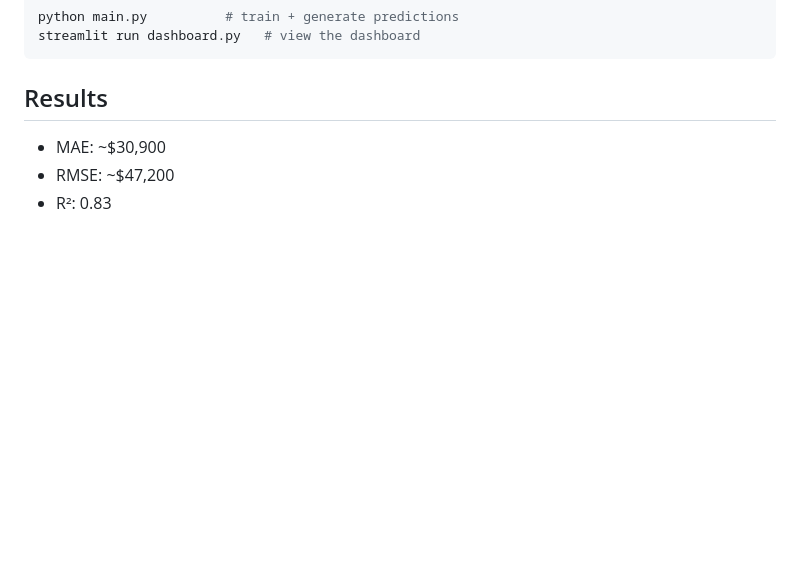
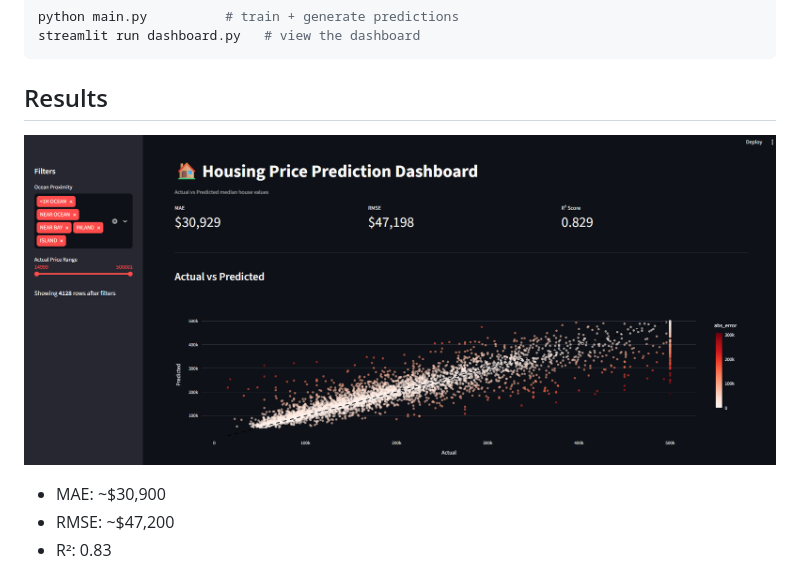
Before and after one commit to Pratyaksh0x1/Project-California, a Markdown page: README.md, the part around the change. Drawn GitHub-style; pictures changed too: {47673698-8653-46C5-BD40-E23FB545395B}.png (added); blank space fills up the shorter version.

```diff
--- a/README.md
+++ b/README.md
@@ -21,6 +21,8 @@ streamlit run dashboard.py   # view the dashboard
 
 ## Results
 
+![alt text]({47673698-8653-46C5-BD40-E23FB545395B}.png)
+
 - MAE: ~$30,900
 - RMSE: ~$47,200
 - R²: 0.83
```
Also changed, not shown: 1 other file.
